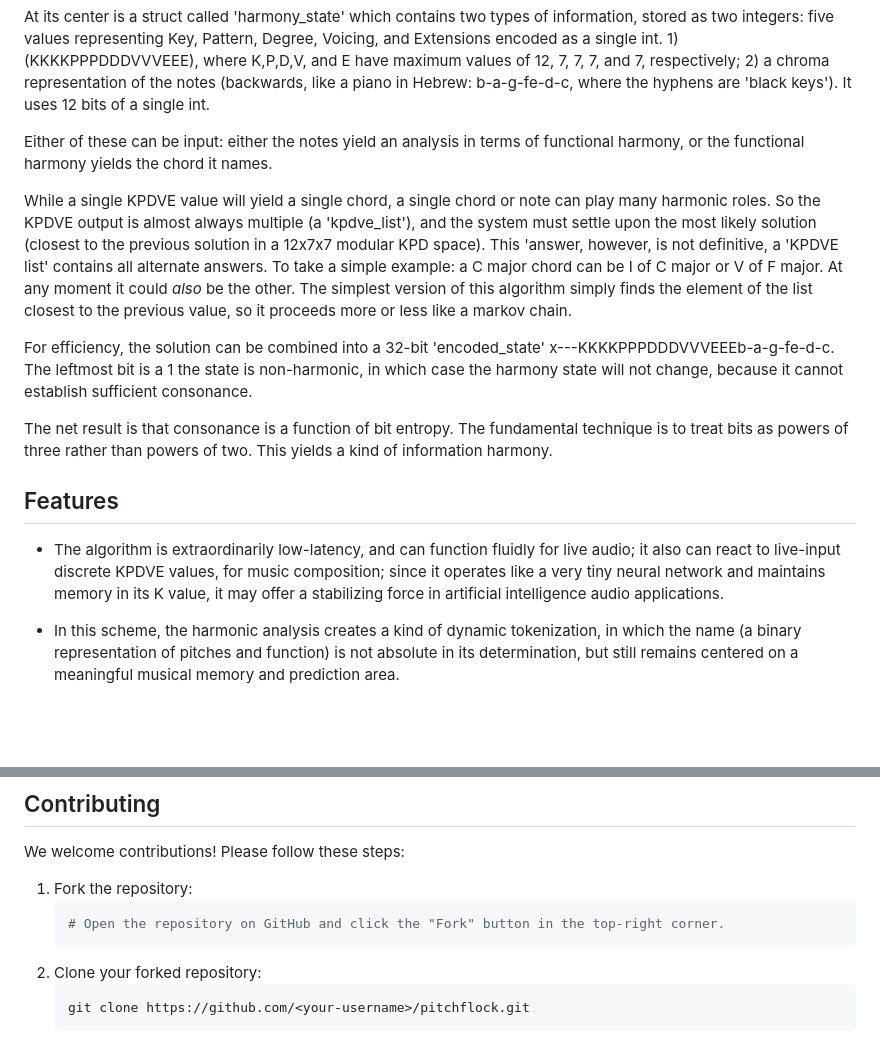
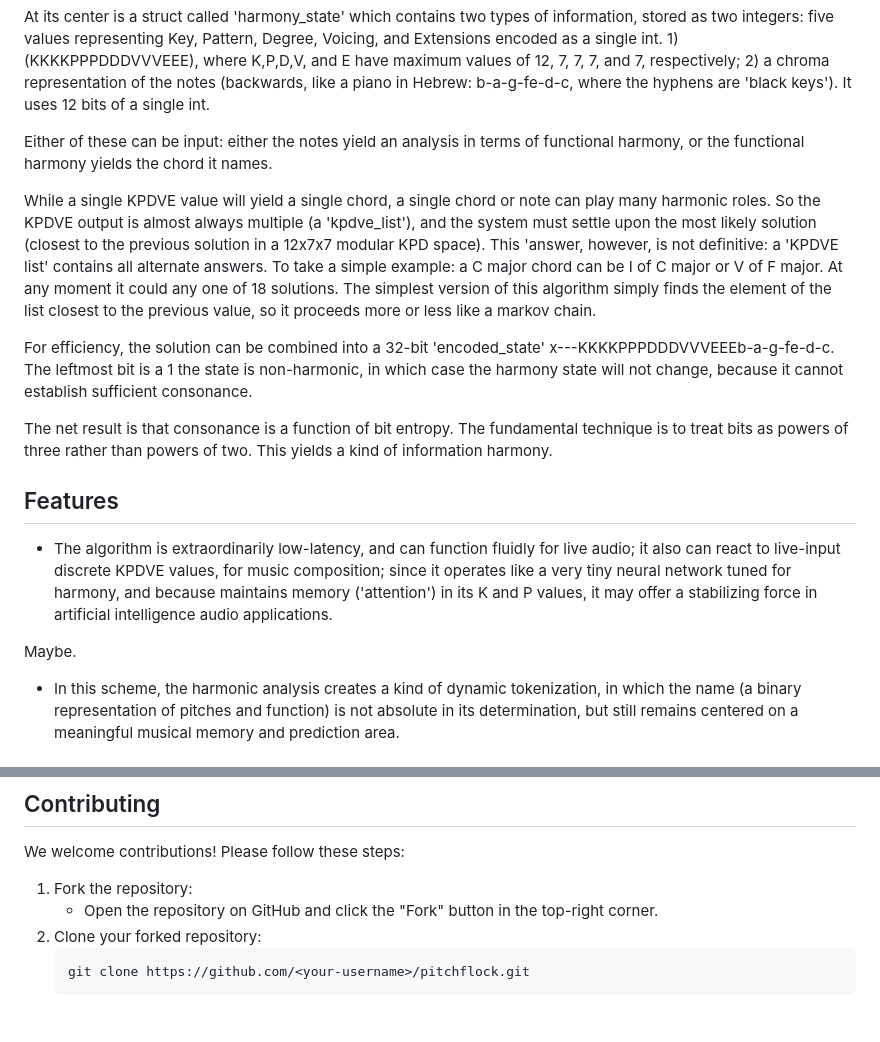
Before and after one commit to timsum/pitchflock, a Markdown page: docs/README.md, 2 parts joined by grey strips. Rendered like a GitHub page; blank space fills up the shorter version.

Commit message:
refined Features description

````diff
--- a/docs/README.md
+++ b/docs/README.md
@@ -24,14 +24,16 @@ At its center is a struct called 'harmony_state' which contains two types of inf
 
 Either of these can be input: either the notes yield an analysis in terms of functional harmony, or the functional harmony yields the chord it names.
 
-While a single KPDVE value will yield a single chord, a single chord or note can play many harmonic roles. So the KPDVE output is almost always multiple (a 'kpdve_list'), and the system must settle upon the most likely solution (closest to the previous solution in a 12x7x7 modular KPD space).  This 'answer, however, is not definitive, a 'KPDVE list' contains all alternate answers. To take a simple example: a C major chord can be I of C major or V of F major. At any moment it could *also* be the other. The simplest version of this algorithm simply finds the element of the list closest to the previous value, so it proceeds more or less like a markov chain.
+While a single KPDVE value will yield a single chord, a single chord or note can play many harmonic roles. So the KPDVE output is almost always multiple (a 'kpdve_list'), and the system must settle upon the most likely solution (closest to the previous solution in a 12x7x7 modular KPD space).  This 'answer, however, is not definitive: a 'KPDVE list' contains all alternate answers. To take a simple example: a C major chord can be I of C major or V of F major. At any moment it could any one of 18 solutions. The simplest version of this algorithm simply finds the element of the list closest to the previous value, so it proceeds more or less like a markov chain.
 
 For efficiency, the solution can be combined into a 32-bit 'encoded_state' x---KKKKPPPDDDVVVEEEb-a-g-fe-d-c.  The leftmost bit is a 1 the state is non-harmonic, in which case the harmony state will not change, because it cannot establish sufficient consonance.
 
 The net result is that consonance is a function of bit entropy. The fundamental technique is to treat bits as powers of three rather than powers of two. This yields a kind of information harmony.
 
 ## Features
-- The algorithm is extraordinarily low-latency, and can function fluidly for live audio; it also can react to live-input discrete KPDVE values, for music composition; since it operates like a very tiny neural network and maintains memory in its K value, it may offer a stabilizing force in artificial intelligence audio applications.
+- The algorithm is extraordinarily low-latency, and can function fluidly for live audio; it also can react to live-input discrete KPDVE values, for music composition; since it operates like a very tiny neural network tuned for harmony, and because maintains memory ('attention') in its K and P values, it may offer a stabilizing force in artificial intelligence audio applications.
+
+Maybe.
 
 - In this scheme, the harmonic analysis creates a kind of dynamic tokenization, in which the name (a binary representation of pitches and function) is not absolute in its determination, but still remains centered on a meaningful musical memory and prediction area.
 
@@ -92,9 +94,7 @@ make clean
 ## Contributing
 We welcome contributions! Please follow these steps:
 1. Fork the repository:
-   ```bash
-   # Open the repository on GitHub and click the "Fork" button in the top-right corner.
-   ```
+   - Open the repository on GitHub and click the "Fork" button in the top-right corner.
 2. Clone your forked repository:
    ```bash
    git clone https://github.com/<your-username>/pitchflock.git
````
